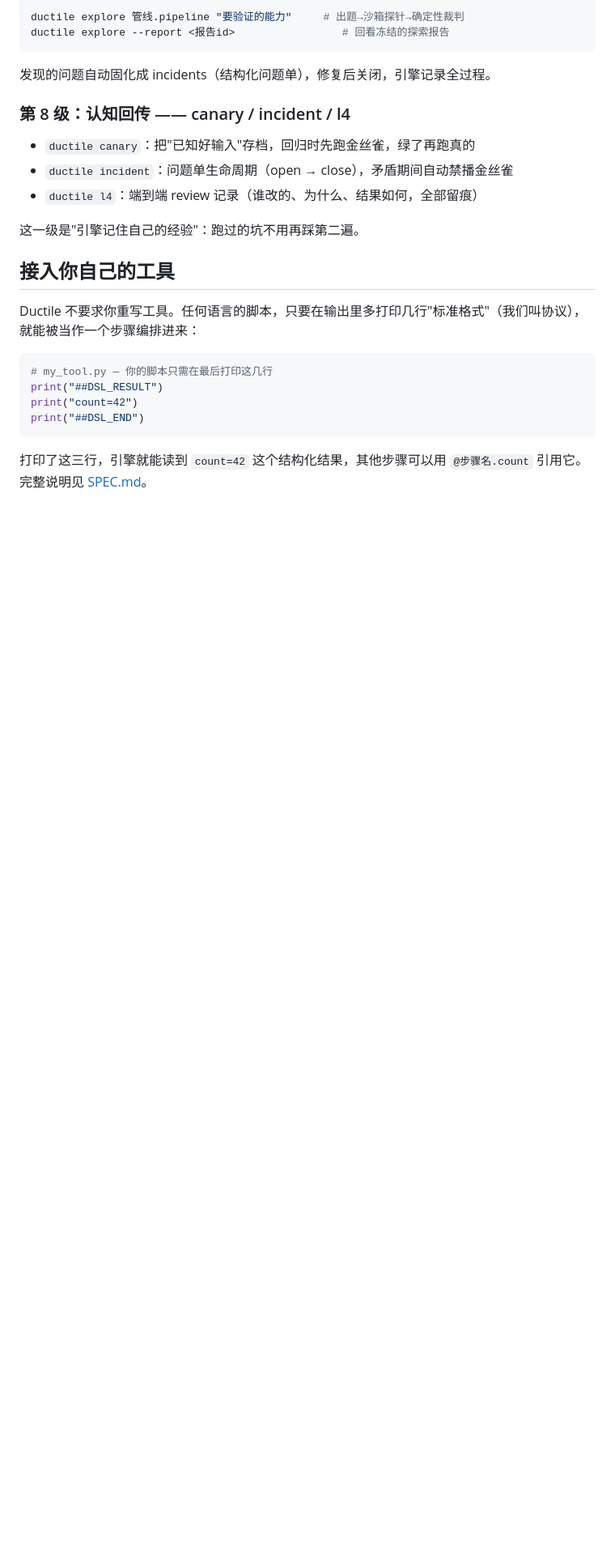
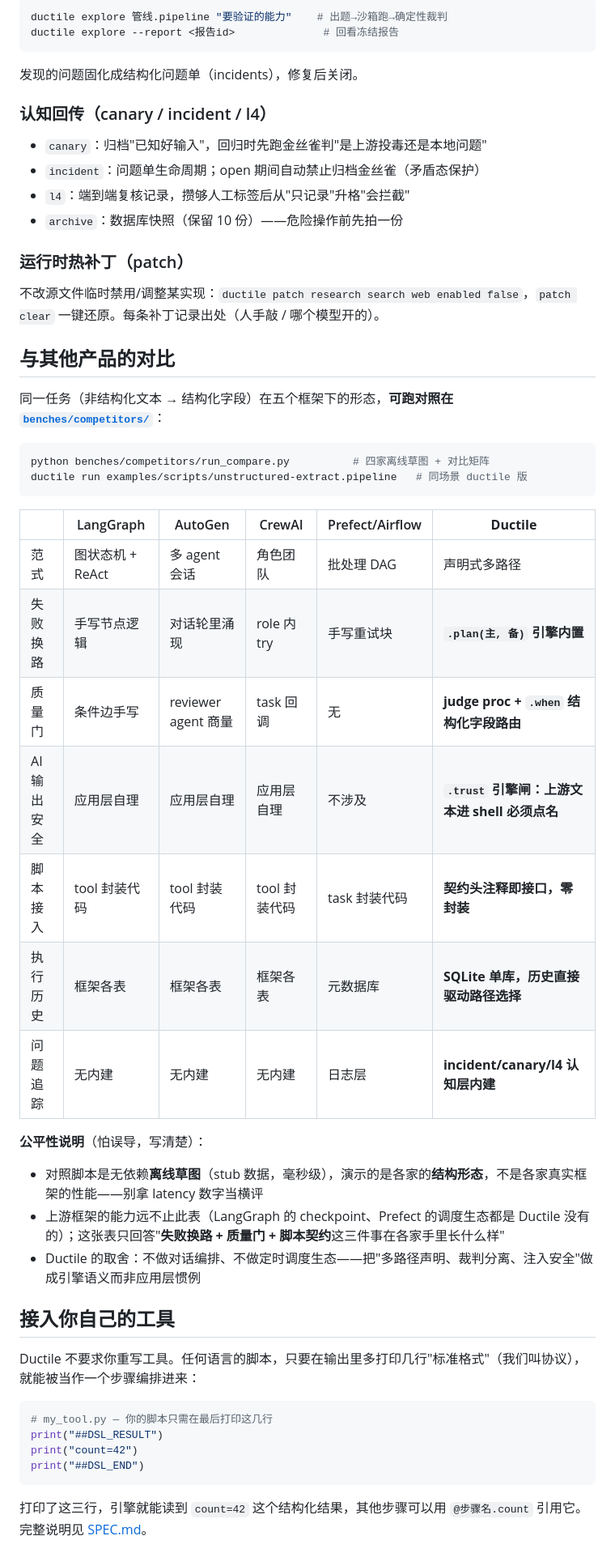
Before and after one commit to lsmind/ductile, a Markdown page: README.md, the part around one of its changes. Shown at 81% size. GitHub-like rendering; blank space fills up the shorter version.

Commit message:
docs(readme): 八级认知阶梯改功能清单（一功能一段+示例）; 新增公平对比章——四家竞品草图真跑+对照表+公平性说明（离线stub/能力边界/取舍如实声明）

````diff
--- a/README.md
+++ b/README.md
@@ -198,18 +205,46 @@ ductile script doctor           # 检查所有契约的文件还在不在
 
 ```bash
-ductile explore 管线.pipeline "要验证的能力"     # 出题→沙箱探针→确定性裁判
-ductile explore --report <报告id>                 # 回看冻结的探索报告
+ductile explore 管线.pipeline "要验证的能力"    # 出题→沙箱跑→确定性裁判
+ductile explore --report <报告id>              # 回看冻结报告
 ```
 
-发现的问题自动固化成 incidents（结构化问题单），修复后关闭，引擎记录全过程。
+发现的问题固化成结构化问题单（incidents），修复后关闭。
 
-### 第 8 级：认知回传 —— canary / incident / l4
+### 认知回传（canary / incident / l4）
 
-- `ductile canary`：把"已知好输入"存档，回归时先跑金丝雀，绿了再跑真的
-- `ductile incident`：问题单生命周期（open → close），矛盾期间自动禁播金丝雀
-- `ductile l4`：端到端 review 记录（谁改的、为什么、结果如何，全部留痕）
+- `canary`：归档"已知好输入"，回归时先跑金丝雀判"是上游投毒还是本地问题"
+- `incident`：问题单生命周期；open 期间自动禁止归档金丝雀（矛盾态保护）
+- `l4`：端到端复核记录，攒够人工标签后从"只记录"升格"会拦截"
+- `archive`：数据库快照（保留 10 份）——危险操作前先拍一份
 
-这一级是"引擎记住自己的经验"：跑过的坑不用再踩第二遍。
+### 运行时热补丁（patch）
+
+不改源文件临时禁用/调整某实现：`ductile patch research search web enabled false`，`patch clear` 一键还原。每条补丁记录出处（人手敲 / 哪个模型开的）。
+
+## 与其他产品的对比
+
+同一任务（非结构化文本 → 结构化字段）在五个框架下的形态，**可跑对照在 [`benches/competitors/`](benches/competitors/)**：
+
+```bash
+python benches/competitors/run_compare.py          # 四家离线草图 + 对比矩阵
+ductile run examples/scripts/unstructured-extract.pipeline   # 同场景 ductile 版
+```
+
+| | LangGraph | AutoGen | CrewAI | Prefect/Airflow | **Ductile** |
+|---|---|---|---|---|---|
+| 范式 | 图状态机 + ReAct | 多 agent 会话 | 角色团队 | 批处理 DAG | 声明式多路径 |
+| 失败换路 | 手写节点逻辑 | 对话轮里涌现 | role 内 try | 手写重试块 | **`.plan(主, 备)` 引擎内置** |
+| 质量门 | 条件边手写 | reviewer agent 商量 | task 回调 | 无 | **judge proc + `.when` 结构化字段路由** |
+| AI 输出安全 | 应用层自理 | 应用层自理 | 应用层自理 | 不涉及 | **`.trust` 引擎闸：上游文本进 shell 必须点名** |
+| 脚本接入 | tool 封装代码 | tool 封装代码 | tool 封装代码 | task 封装代码 | **契约头注释即接口，零封装** |
+| 执行历史 | 框架各表 | 框架各表 | 框架各表 | 元数据库 | **SQLite 单库，历史直接驱动路径选择** |
+| 问题追踪 | 无内建 | 无内建 | 无内建 | 日志层 | **incident/canary/l4 认知层内建** |
+
+**公平性说明**（怕误导，写清楚）：
+
+- 对照脚本是无依赖**离线草图**（stub 数据，毫秒级），演示的是各家的**结构形态**，不是各家真实框架的性能——别拿 latency 数字当横评
+- 上游框架的能力远不止此表（LangGraph 的 checkpoint、Prefect 的调度生态都是 Ductile 没有的）；这张表只回答"**失败换路 + 质量门 + 脚本契约**这三件事在各家手里长什么样"
+- Ductile 的取舍：不做对话编排、不做定时调度生态——把"多路径声明、裁判分离、注入安全"做成引擎语义而非应用层惯例
 
 ## 接入你自己的工具
 
````
Also changed, not shown: other parts of README.md (+55 -48 lines).
